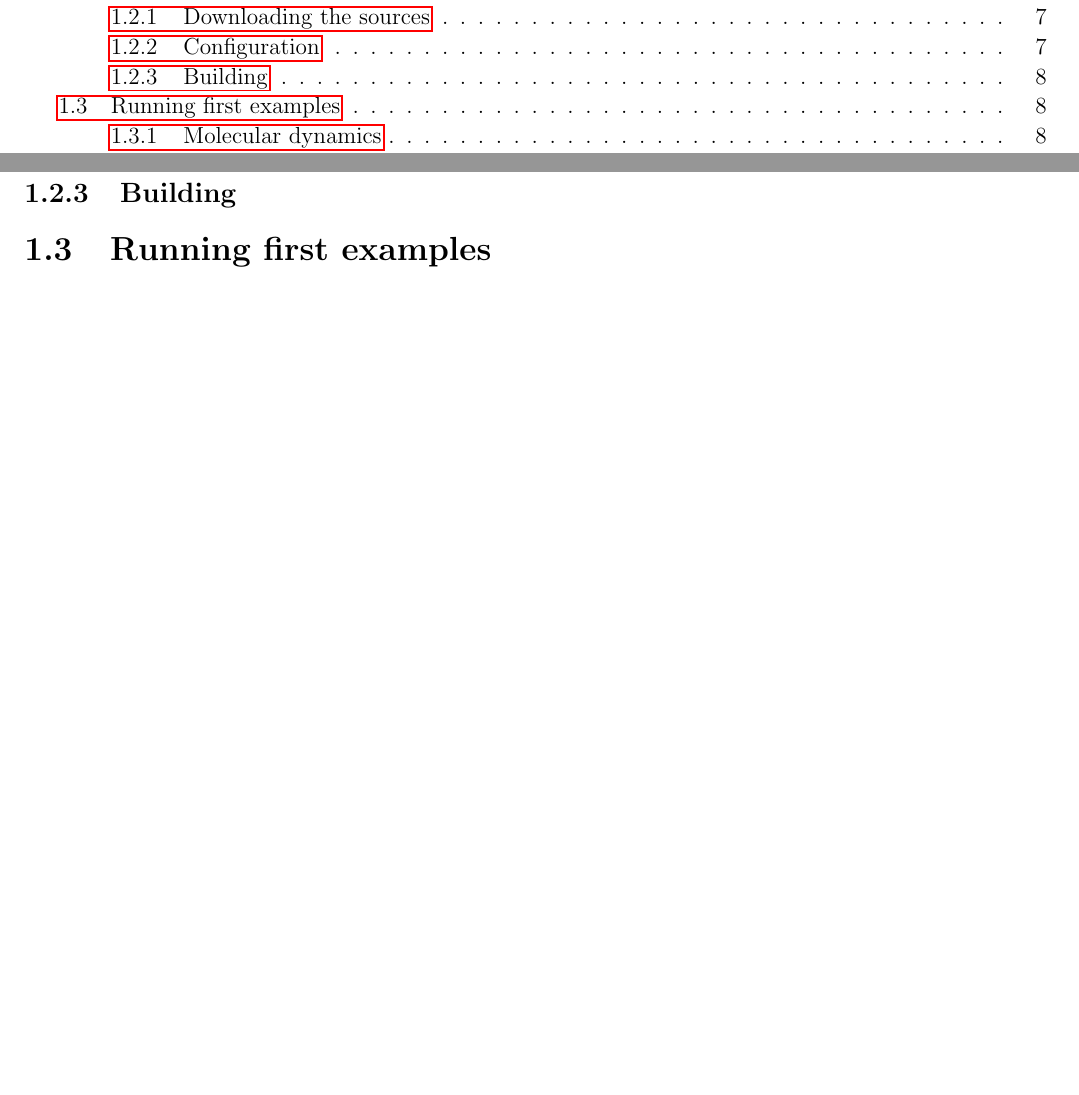
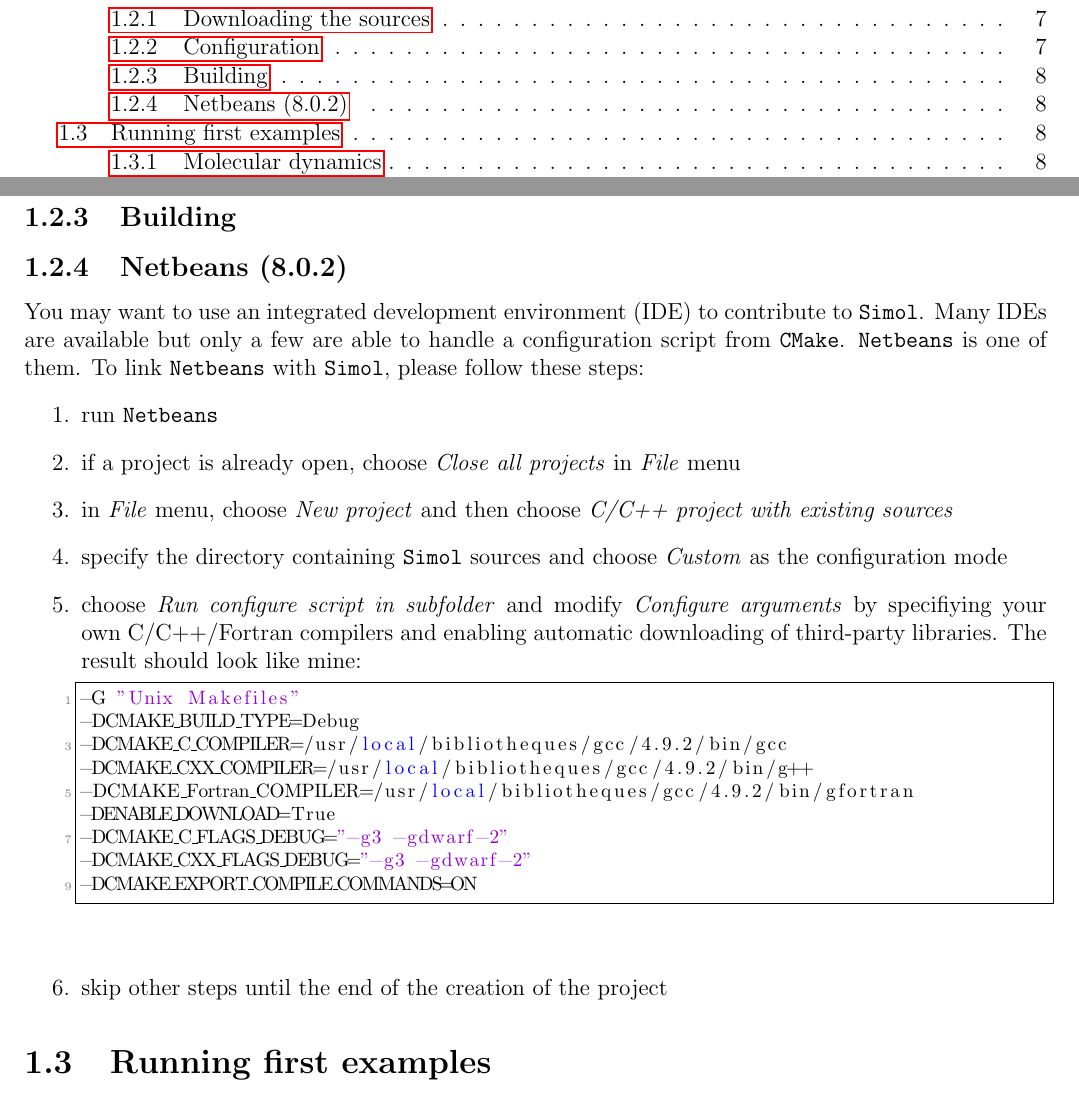
Before and after one commit to JulienRoussel77/Simol, a LaTeX book (doc/dev/devguide.tex): two parts of pages 3 and 8 of 12, joined at a grey line, cut so that both start at the same text, the shorter picture padded with empty space. Compiled offline with pdfLaTeX.

Commit message:
Add subsection on how netbeans can be used to contribute to simol

```diff
--- a/doc/dev/devguide.tex
+++ b/doc/dev/devguide.tex
@@ -2,7 +2,7 @@
 \usepackage{listings}
 \usepackage{xspace}
 \usepackage{url,color,hyperref}
-\usepackage{geometry}
+\usepackage{geometry,graphicx}
 
 \title{Simol developer's guide}
 \author{C\'edric DOUCET}
@@ -13,6 +13,7 @@
 \newcommand{\Git}{\texttt{Git}\xspace}
 \newcommand{\Linux}{\texttt{Linux}\xspace}
 \newcommand{\Make}{\texttt{Make}\xspace}
+\newcommand{\Netbeans}{\texttt{Netbeans}\xspace}
 \newcommand{\Simol}{\texttt{Simol}\xspace}
 \newcommand{\SourceSup}{\texttt{SourceSup}\xspace}
 
@@ -179,6 +180,30 @@ make install
 
 
 
+\subsection{Netbeans (8.0.2)}
+
+You may want to use an integrated development environment (IDE) to contribute to \Simol. Many IDEs are available but only a few are able to handle a configuration script from \CMake. \Netbeans is one of them. To link \Netbeans with \Simol, please follow these steps:
+\begin{enumerate}
+\item run \Netbeans
+\item if a project is already open, choose \textit{Close all projects} in \textit{File} menu
+\item in \textit{File} menu, choose \textit{New project} and then choose \textit{C/C++ project with existing sources}
+\item specify the directory containing \Simol sources and choose \textit{Custom} as the configuration mode
+\item choose \textit{Run configure script in subfolder} and modify \textit{Configure arguments} by specifiying your own C/C++/Fortran compilers and enabling automatic downloading of third-party libraries. The result should look like mine:
+\lstset{language=bash}
+\begin{lstlisting}
+-G "Unix Makefiles"
+-DCMAKE_BUILD_TYPE=Debug
+-DCMAKE_C_COMPILER=/usr/local/bibliotheques/gcc/4.9.2/bin/gcc
+-DCMAKE_CXX_COMPILER=/usr/local/bibliotheques/gcc/4.9.2/bin/g++
+-DCMAKE_Fortran_COMPILER=/usr/local/bibliotheques/gcc/4.9.2/bin/gfortran
+-DENABLE_DOWNLOAD=True
+-DCMAKE_C_FLAGS_DEBUG="-g3 -gdwarf-2"
+-DCMAKE_CXX_FLAGS_DEBUG="-g3 -gdwarf-2"
+-DCMAKE_EXPORT_COMPILE_COMMANDS=ON
+\end{lstlisting}
+\item skip other steps until the end of the creation of the project
+\end{enumerate}
+
 \section{Running first examples}
 
 \subsection{Molecular dynamics}
```
